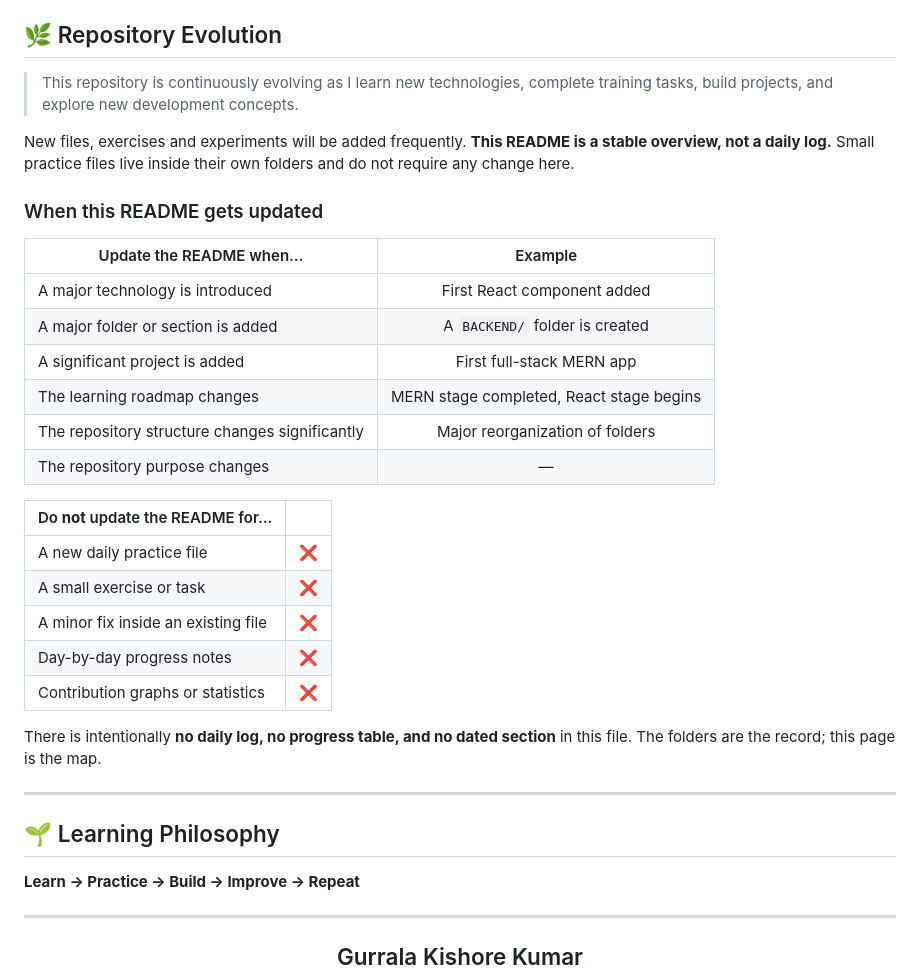
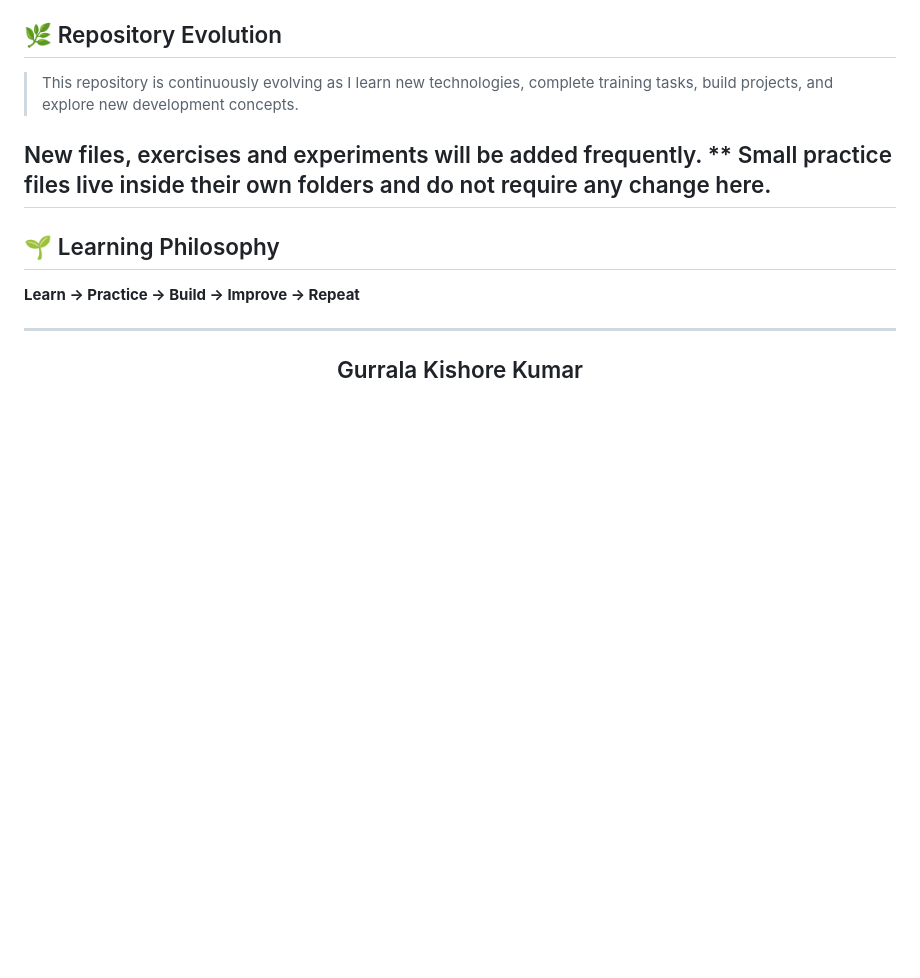
Before and after one commit to kishore-630/MERN_STACK_Journey, a Markdown page: README.md, the part around the change. Drawn GitHub-style; blank space fills up the shorter version.

Commit message:
Daily_updates
Removed guidelines for updating the README and clarified its purpose.

```diff
--- a/README.md
+++ b/README.md
@@ -434,32 +434,8 @@ REST APIs  →  Authentication  →  MERN Applications  →  Full-Stack Projects
 > This repository is continuously evolving as I learn new technologies, complete training tasks,
 > build projects, and explore new development concepts.
 
-New files, exercises and experiments will be added frequently. **This README is a stable overview,
-not a daily log.** Small practice files live inside their own folders and do not require any change
+New files, exercises and experiments will be added frequently. ** Small practice files live inside their own folders and do not require any change
 here.
-
-### When this README gets updated
-
-| Update the README when… | Example |
-|---|:---:|
-| A major technology is introduced | First React component added |
-| A major folder or section is added | A `BACKEND/` folder is created |
-| A significant project is added | First full-stack MERN app |
-| The learning roadmap changes | MERN stage completed, React stage begins |
-| The repository structure changes significantly | Major reorganization of folders |
-| The repository purpose changes | — |
-
-| Do **not** update the README for… | |
-|---|:---:|
-| A new daily practice file | ❌ |
-| A small exercise or task | ❌ |
-| A minor fix inside an existing file | ❌ |
-| Day-by-day progress notes | ❌ |
-| Contribution graphs or statistics | ❌ |
-
-There is intentionally **no daily log, no progress table, and no dated section** in this file.
-The folders are the record; this page is the map.
-
 ---
 
 <a id="philosophy"></a>
```
